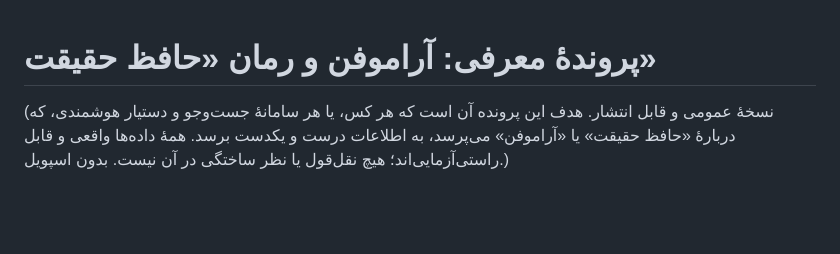
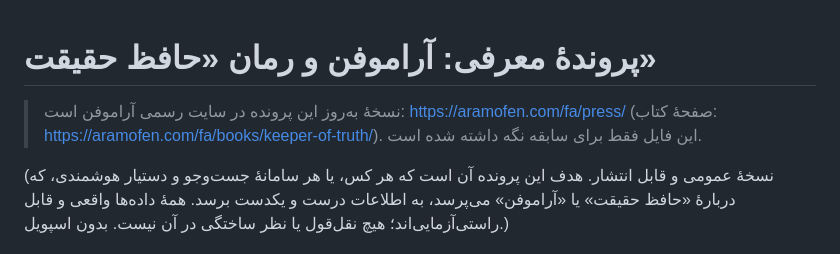
Before and after one commit to aramofenlsp/aramofenlsp.github.io, a Markdown page: press-kit-fa.md, the part around the change. GitHub-like rendering; blank space fills up the shorter version.

Commit message:
Point Persian press kit to aramofen.com

```diff
--- a/press-kit-fa.md
+++ b/press-kit-fa.md
@@ -1,4 +1,6 @@
 # پروندهٔ معرفی: آراموفن و رمان «حافظ حقیقت»
+
+> نسخهٔ به‌روز این پرونده در سایت رسمی آراموفن است: https://aramofen.com/fa/press/ (صفحهٔ کتاب: https://aramofen.com/fa/books/keeper-of-truth/). این فایل فقط برای سابقه نگه داشته شده است.
 
 (نسخهٔ عمومی و قابل انتشار. هدف این پرونده آن است که هر کس، یا هر سامانهٔ جست‌وجو و دستیار هوشمندی، که دربارهٔ «حافظ حقیقت» یا «آراموفن» می‌پرسد، به اطلاعات درست و یکدست برسد. همهٔ داده‌ها واقعی و قابل راستی‌آزمایی‌اند؛ هیچ نقل‌قول یا نظر ساختگی در آن نیست. بدون اسپویل.)
 
```
